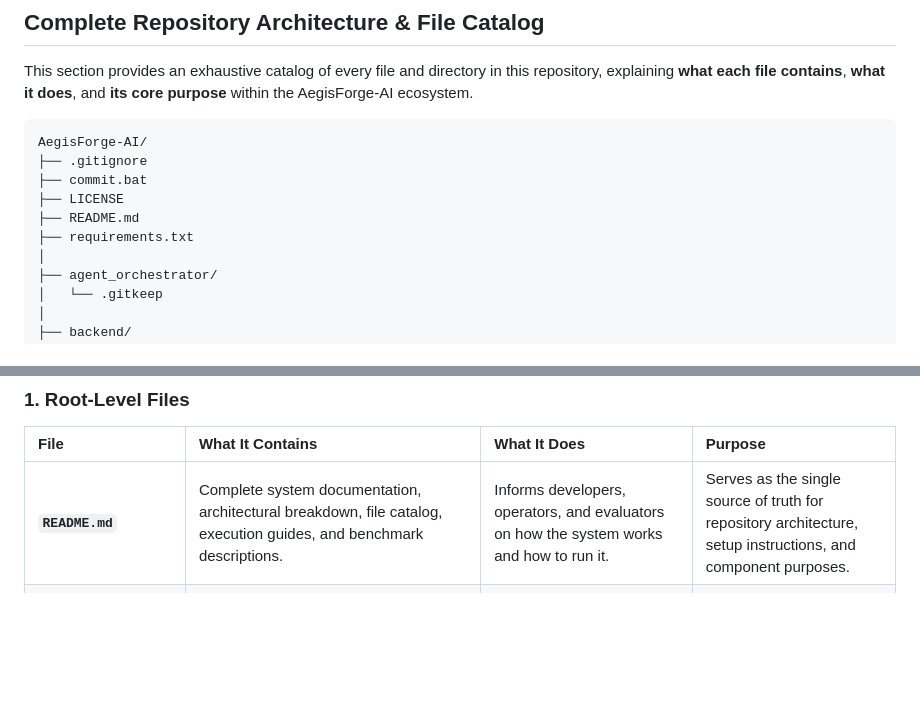
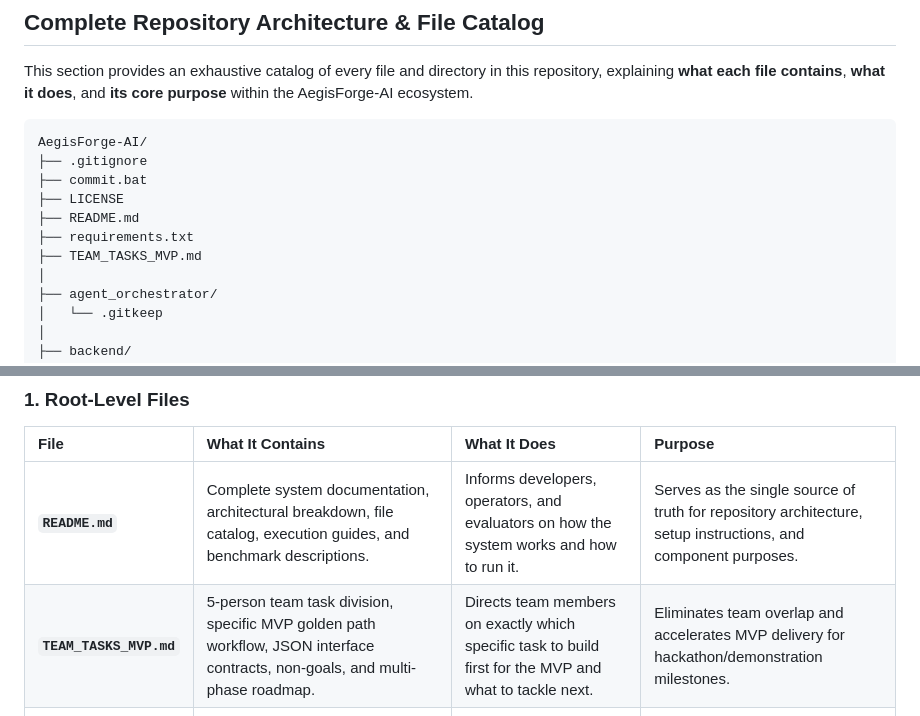
Before and after one commit to Shivanshvyas1729/AegisForge-AI, a Markdown page: README.md, 2 parts joined by grey strips. Drawn GitHub-style; blank space fills up the shorter version.

Commit message:
task file update

```diff
--- a/README.md
+++ b/README.md
@@ -38,6 +38,7 @@ AegisForge-AI/
 ├── LICENSE
 ├── README.md
 ├── requirements.txt
+├── TEAM_TASKS_MVP.md
 │
 ├── agent_orchestrator/
 │   └── .gitkeep
@@ -142,6 +143,7 @@ AegisForge-AI/
 | File | What It Contains | What It Does | Purpose |
 | :--- | :--- | :--- | :--- |
 | **`README.md`** | Complete system documentation, architectural breakdown, file catalog, execution guides, and benchmark descriptions. | Informs developers, operators, and evaluators on how the system works and how to run it. | Serves as the single source of truth for repository architecture, setup instructions, and component purposes. |
+| **`TEAM_TASKS_MVP.md`** | 5-person team task division, specific MVP golden path workflow, JSON interface contracts, non-goals, and multi-phase roadmap. | Directs team members on exactly which specific task to build first for the MVP and what to tackle next. | Eliminates team overlap and accelerates MVP delivery for hackathon/demonstration milestones. |
 | **`requirements.txt`** | Python dependencies pinned for Python 3.11 in the Conda `SIH` environment (FastAPI, LangChain, LangGraph, Ollama, EasyOCR, python-docx, openpyxl, python-pptx, svglib, reportlab). | Defines all third-party libraries needed to run the API, agents, router, OCR, and document generators. | Ensures a reproducible, unified Python environment across GPU and CPU workstations. |
 | **`commit.bat`** | Windows batch script with Git status tracking and staging commands. | Automatically runs `git add -A`, displays `git status --short`, and commits with a descriptive commit message. | Streamlines git workflow for developers working on Windows offline workstations. |
 | **`LICENSE`** | Standard MIT open-source license terms. | Grants rights for copying, modifying, and distributing the software. | Defines the open-source licensing parameters of the AegisForge-AI project. |
```
Also changed, not shown: TEAM_TASKS_MVP.md (+217 -149 lines).
